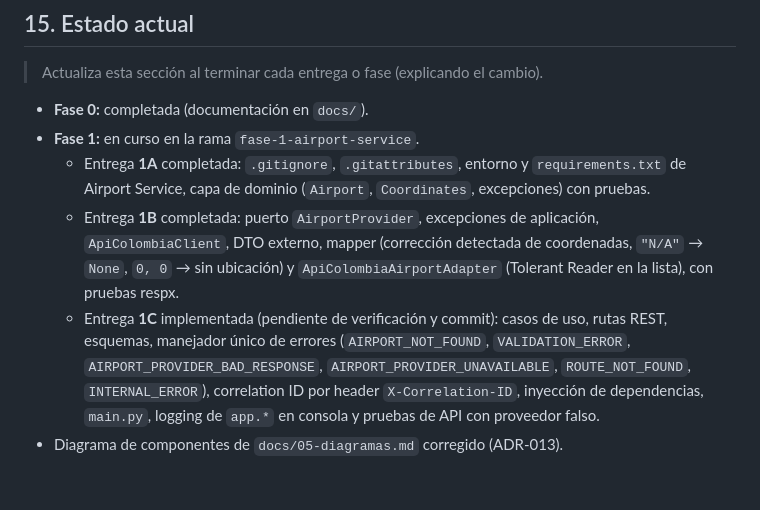
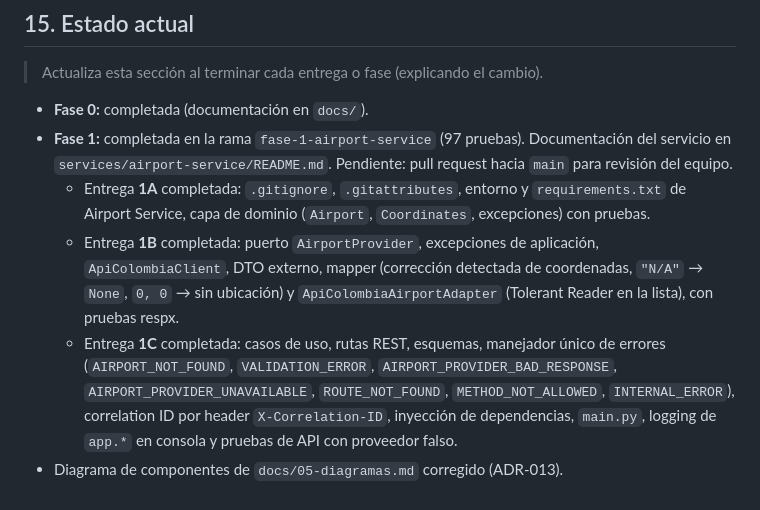
Before and after one commit to JUANGR12192004/sistema-itinerarios-personales, a Markdown page: CLAUDE.md, the part around the change. Drawn GitHub-style.

```diff
--- a/CLAUDE.md
+++ b/CLAUDE.md
@@ -617,15 +617,17 @@ pytest -v
 > Actualiza esta sección al terminar cada entrega o fase (explicando el cambio).
 
 - **Fase 0:** completada (documentación en `docs/`).
-- **Fase 1:** en curso en la rama `fase-1-airport-service`.
+- **Fase 1:** completada en la rama `fase-1-airport-service` (97 pruebas). Documentación del servicio en
+  `services/airport-service/README.md`. Pendiente: pull request hacia `main` para revisión del equipo.
   - Entrega **1A** completada: `.gitignore`, `.gitattributes`, entorno y `requirements.txt` de
     Airport Service, capa de dominio (`Airport`, `Coordinates`, excepciones) con pruebas.
   - Entrega **1B** completada: puerto `AirportProvider`, excepciones de aplicación, `ApiColombiaClient`,
     DTO externo, mapper (corrección detectada de coordenadas, `"N/A"` → `None`, `0, 0` → sin ubicación)
     y `ApiColombiaAirportAdapter` (Tolerant Reader en la lista), con pruebas respx.
-  - Entrega **1C** implementada (pendiente de verificación y commit): casos de uso, rutas REST,
+  - Entrega **1C** completada: casos de uso, rutas REST,
     esquemas, manejador único de errores (`AIRPORT_NOT_FOUND`, `VALIDATION_ERROR`,
-    `AIRPORT_PROVIDER_BAD_RESPONSE`, `AIRPORT_PROVIDER_UNAVAILABLE`, `ROUTE_NOT_FOUND`, `INTERNAL_ERROR`),
+    `AIRPORT_PROVIDER_BAD_RESPONSE`, `AIRPORT_PROVIDER_UNAVAILABLE`, `ROUTE_NOT_FOUND`, `METHOD_NOT_ALLOWED`,
+    `INTERNAL_ERROR`),
     correlation ID por header `X-Correlation-ID`, inyección de dependencias, `main.py`, logging de `app.*`
     en consola y pruebas de API con proveedor falso.
 - Diagrama de componentes de `docs/05-diagramas.md` corregido (ADR-013).
```
Also changed, not shown: README.md (+9 -2 lines), services/airport-service/README.md (added, +260 -0 lines).
